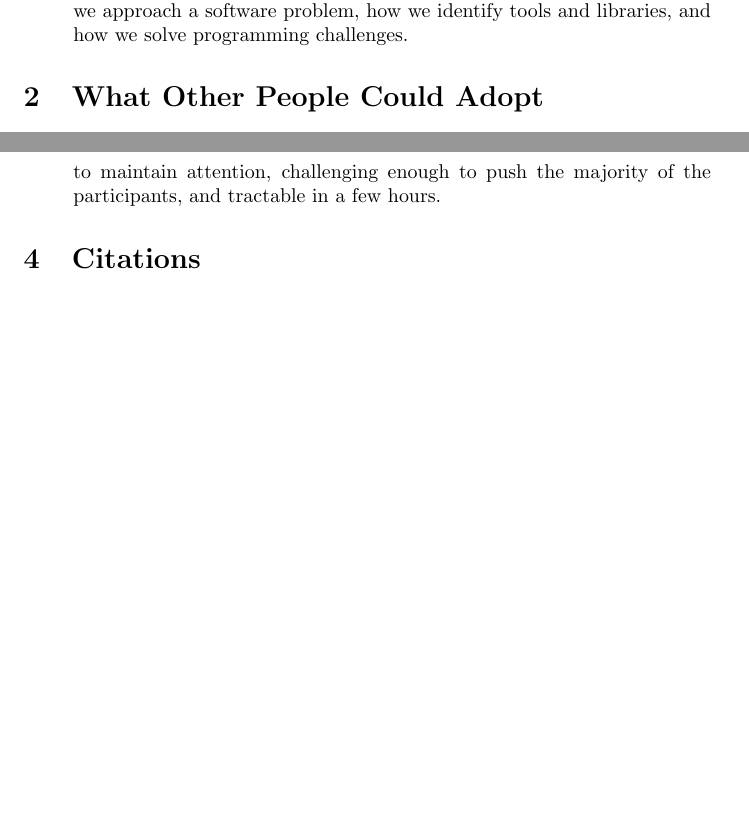
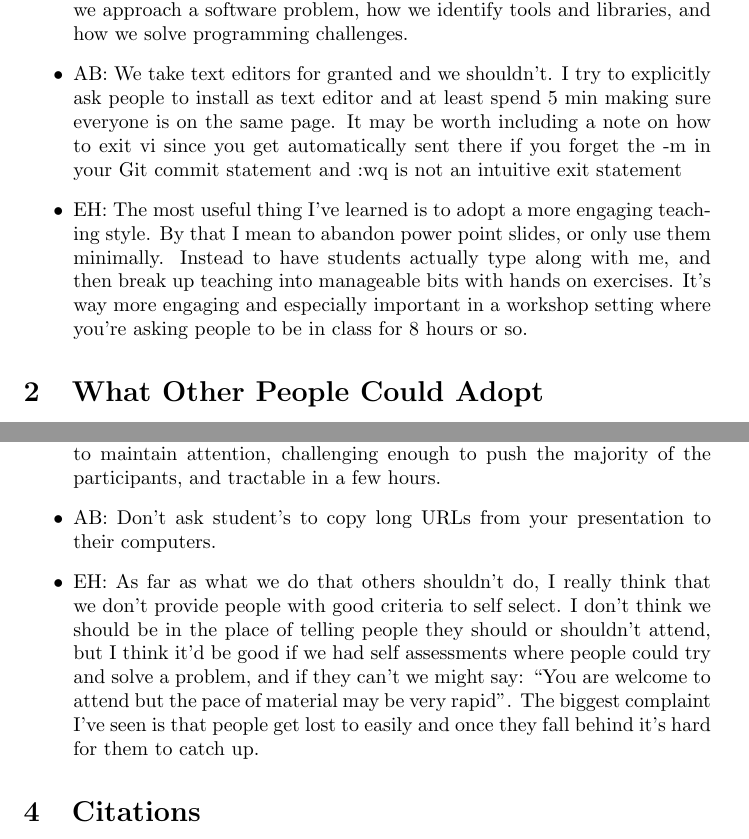
Before and after one commit to wking/swc-assets, a LaTeX paper (papers/software-carpentry-lessons-learned/software-carpentry-lessons-learned.tex): two parts of pages 3 and 6 of 6 before the commit and two parts of pages 3 and 6 of 7 after it, joined at a grey line, cut so that both start at the same text, the shorter picture padded with empty space. Compiled offline with pdfLaTeX.

Commit message:
More notes (Azalee and Ted)

```diff
--- a/papers/software-carpentry-lessons-learned/software-carpentry-lessons-learned.tex
+++ b/papers/software-carpentry-lessons-learned/software-carpentry-lessons-learned.tex
@@ -119,6 +121,21 @@ FIXME: what have \emph{we} learned from Software Carpentry?
     most important lesson we share is how we approach a software
     problem, how we identify tools and libraries, and how we solve
     programming challenges.
+
+  \item AB: We take text editors for granted and we shouldn't. I try
+    to explicitly ask people to install as text editor and at least
+    spend 5 min making sure everyone is on the same page. It may be
+    worth including a note on how to exit vi since you get
+    automatically sent there if you forget the -m in your Git commit
+    statement and :wq is not an intuitive exit statement
+
+  \item EH: The most useful thing I've learned is to adopt a more
+    engaging teaching style.  By that I mean to abandon power point
+    slides, or only use them minimally.  Instead to have students
+    actually type along with me, and then break up teaching into
+    manageable bits with hands on exercises.  It's way more engaging
+    and especially important in a workshop setting where you're asking
+    people to be in class for 8 hours or so.
 
 \end{itemize}
 
@@ -282,6 +299,19 @@ FIXME: what have \emph{we} learned from Software Carpentry?
     enough to push the majority of the participants, and tractable in
     a few hours.
 
+  \item AB: Don't ask student's to copy long URLs from your
+    presentation to their computers.
+
+  \item EH: As far as what we do that others shouldn't do, I really
+    think that we don't provide people with good criteria to self
+    select.  I don't think we should be in the place of telling people
+    they should or shouldn't attend, but I think it'd be good if we
+    had self assessments where people could try and solve a problem,
+    and if they can't we might say: ``You are welcome to attend but
+    the pace of material may be very rapid''.  The biggest complaint
+    I've seen is that people get lost to easily and once they fall
+    behind it's hard for them to catch up.
+
 \end{itemize}
 
 \section{Citations}
```
Also changed, not shown: papers/software-carpentry-lessons-learned/software-carpentry-lessons-learned.tex (2 more changed lines).
